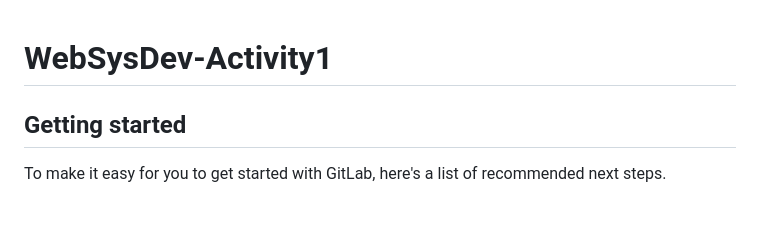
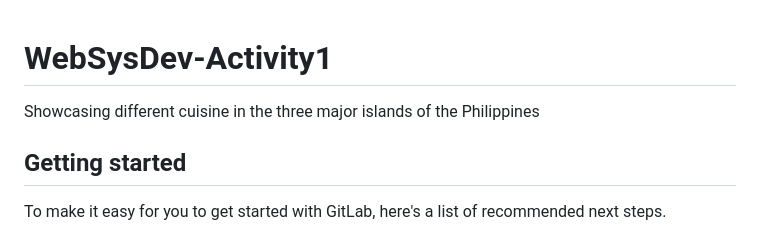
Before and after one commit to Yahds/Filipino-Cuisine-Website, a Markdown page: README.md, the part around the change. Rendered like a GitHub page; blank space fills up the shorter version.

```diff
--- a/README.md
+++ b/README.md
@@ -1,5 +1,5 @@
 # WebSysDev-Activity1
-
+Showcasing different cuisine in the three major islands of the Philippines
 
 
 ## Getting started
```
